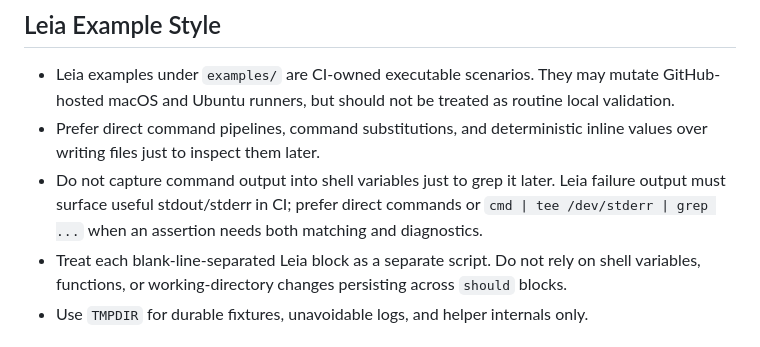
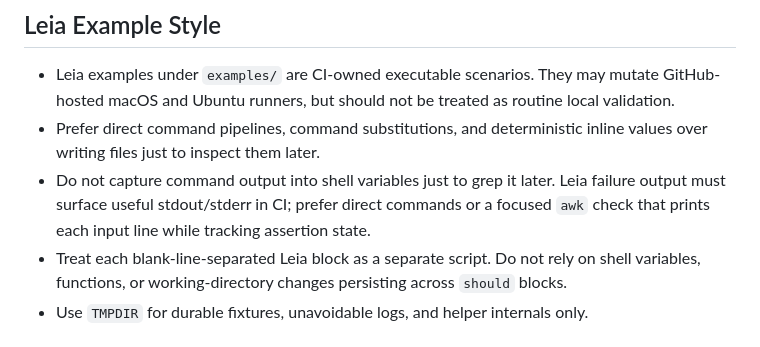
Before and after one commit to tanaabased/bootbox, a Markdown page: AGENTS.md, the part around the change. Drawn GitHub-style.

```diff
--- a/AGENTS.md
+++ b/AGENTS.md
@@ -83,8 +83,8 @@ When this file conflicts with broader defaults, this file wins for work in `boot
 - Prefer direct command pipelines, command substitutions, and deterministic inline values over
   writing files just to inspect them later.
 - Do not capture command output into shell variables just to grep it later. Leia failure output must
-  surface useful stdout/stderr in CI; prefer direct commands or `cmd | tee /dev/stderr | grep ...`
-  when an assertion needs both matching and diagnostics.
+  surface useful stdout/stderr in CI; prefer direct commands or a focused `awk` check that prints
+  each input line while tracking assertion state.
 - Treat each blank-line-separated Leia block as a separate script. Do not rely on shell variables,
   functions, or working-directory changes persisting across `should` blocks.
 - Use `TMPDIR` for durable fixtures, unavoidable logs, and helper internals only.
```
Also changed, not shown: examples/AGENTS.md (+2 -2 lines), examples/sudo/README.md (+8 -3 lines).
